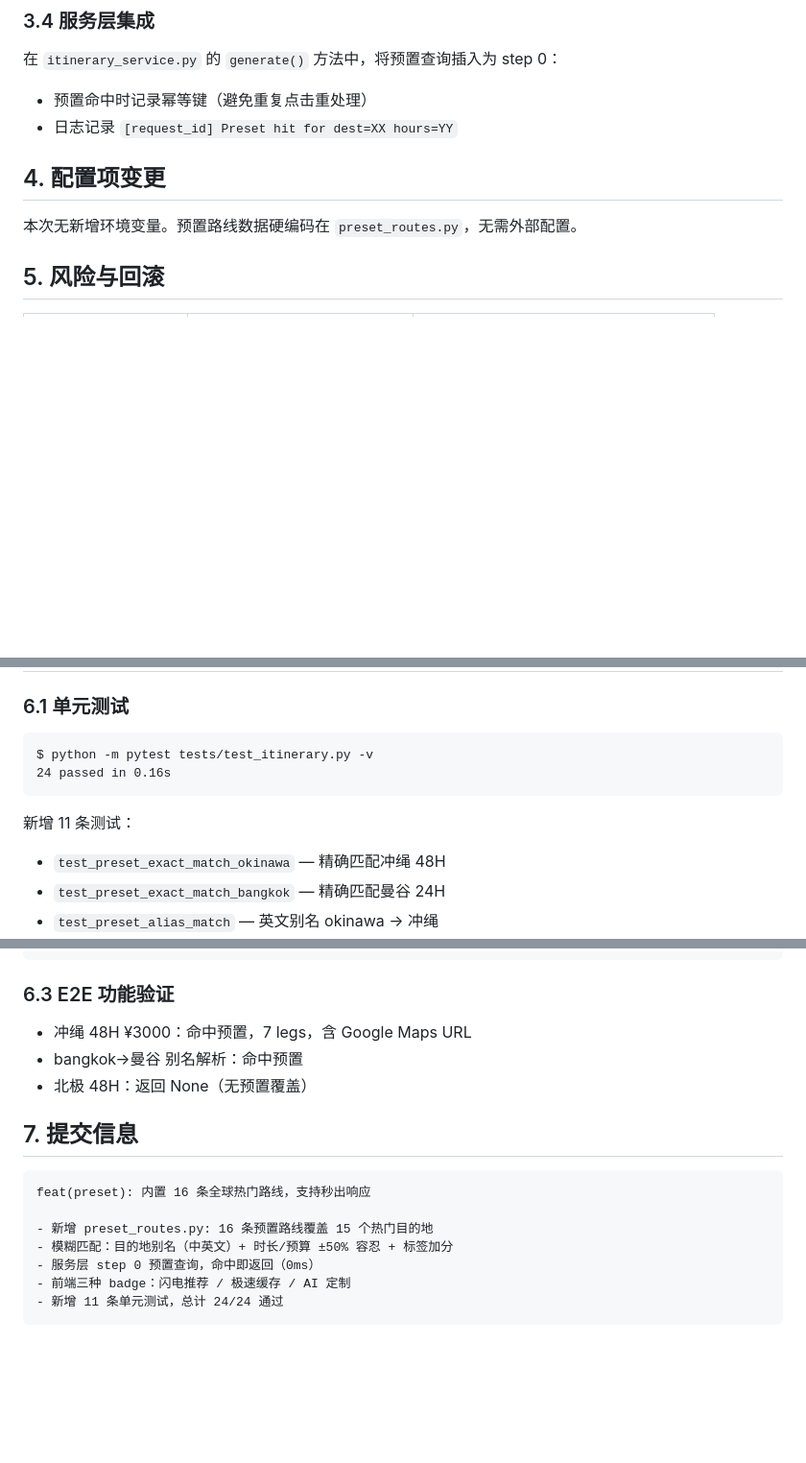
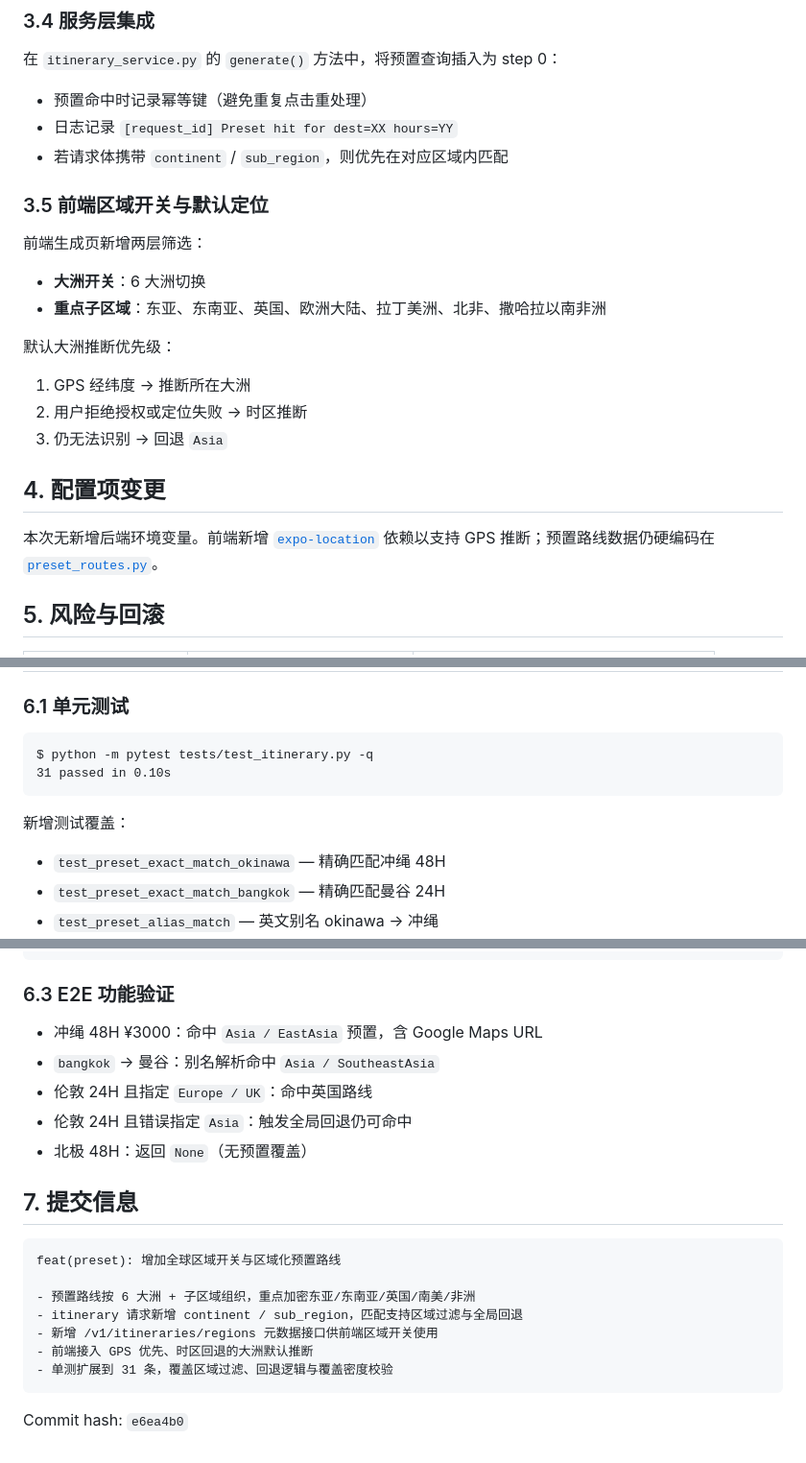
Before and after one commit to codingstu/hacktravel, a Markdown page: docs/2026-03-09/预置路线与秒出方案.md, 3 parts joined by grey strips. Shown at 96% size. GitHub-like rendering; blank space fills up the shorter version.

````diff
--- a/docs/2026-03-09/预置路线与秒出方案.md
+++ b/docs/2026-03-09/预置路线与秒出方案.md
@@ -80,10 +83,22 @@ preset lookup (0ms) → idempotency → cache (1ms) → LLM (10-60s)
 在 `itinerary_service.py` 的 `generate()` 方法中，将预置查询插入为 step 0：
 - 预置命中时记录幂等键（避免重复点击重处理）
 - 日志记录 `[request_id] Preset hit for dest=XX hours=YY`
+- 若请求体携带 `continent` / `sub_region`，则优先在对应区域内匹配
+
+### 3.5 前端区域开关与默认定位
+
+前端生成页新增两层筛选：
+- **大洲开关**：6 大洲切换
+- **重点子区域**：东亚、东南亚、英国、欧洲大陆、拉丁美洲、北非、撒哈拉以南非洲
+
+默认大洲推断优先级：
+1. GPS 经纬度 → 推断所在大洲
+2. 用户拒绝授权或定位失败 → 时区推断
+3. 仍无法识别 → 回退 `Asia`
 
 ## 4. 配置项变更
 
-本次无新增环境变量。预置路线数据硬编码在 `preset_routes.py`，无需外部配置。
+本次无新增后端环境变量。前端新增 [`expo-location`](../../frontend/package.json) 依赖以支持 GPS 推断；预置路线数据仍硬编码在 [`preset_routes.py`](../../backend/app/services/preset_routes.py)。
 
 ## 5. 风险与回滚
 
@@ -100,11 +115,11 @@ preset lookup (0ms) → idempotency → cache (1ms) → LLM (10-60s)
 ### 6.1 单元测试
 
 ```
-$ python -m pytest tests/test_itinerary.py -v
-24 passed in 0.16s
+$ python -m pytest tests/test_itinerary.py -q
+31 passed in 0.10s
 ```
 
-新增 11 条测试：
+新增测试覆盖：
 - `test_preset_exact_match_okinawa` — 精确匹配冲绳 48H
 - `test_preset_exact_match_bangkok` — 精确匹配曼谷 24H
 - `test_preset_alias_match` — 英文别名 okinawa → 冲绳
@@ -126,18 +141,22 @@ Exported: dist (all 9 routes clean, 2.3MB bundle)
 
 ### 6.3 E2E 功能验证
 
-- 冲绳 48H ¥3000：命中预置，7 legs，含 Google Maps URL
-- bangkok→曼谷 别名解析：命中预置
-- 北极 48H：返回 None（无预置覆盖）
+- 冲绳 48H ¥3000：命中 `Asia / EastAsia` 预置，含 Google Maps URL
+- `bangkok` → 曼谷：别名解析命中 `Asia / SoutheastAsia`
+- 伦敦 24H 且指定 `Europe / UK`：命中英国路线
+- 伦敦 24H 且错误指定 `Asia`：触发全局回退仍可命中
+- 北极 48H：返回 `None`（无预置覆盖）
 
 ## 7. 提交信息
 
 ```
-feat(preset): 内置 16 条全球热门路线，支持秒出响应
+feat(preset): 增加全球区域开关与区域化预置路线
 
-- 新增 preset_routes.py: 16 条预置路线覆盖 15 个热门目的地
-- 模糊匹配：目的地别名（中英文）+ 时长/预算 ±50% 容忍 + 标签加分
-- 服务层 step 0 预置查询，命中即返回（0ms）
-- 前端三种 badge：闪电推荐 / 极速缓存 / AI 定制
-- 新增 11 条单元测试，总计 24/24 通过
+- 预置路线按 6 大洲 + 子区域组织，重点加密东亚/东南亚/英国/南美/非洲
+- itinerary 请求新增 continent / sub_region，匹配支持区域过滤与全局回退
+- 新增 /v1/itineraries/regions 元数据接口供前端区域开关使用
+- 前端接入 GPS 优先、时区回退的大洲默认推断
+- 单测扩展到 31 条，覆盖区域过滤、回退逻辑与覆盖密度校验
 ```
+
+Commit hash: `e6ea4b0`
````
Also changed, not shown: other parts of docs/2026-03-09/预置路线与秒出方案.md (+33 -30 lines), docs/2026-03-09/M3-社区抄作业与盯盘闭环.md (added, +175 -0 lines).
